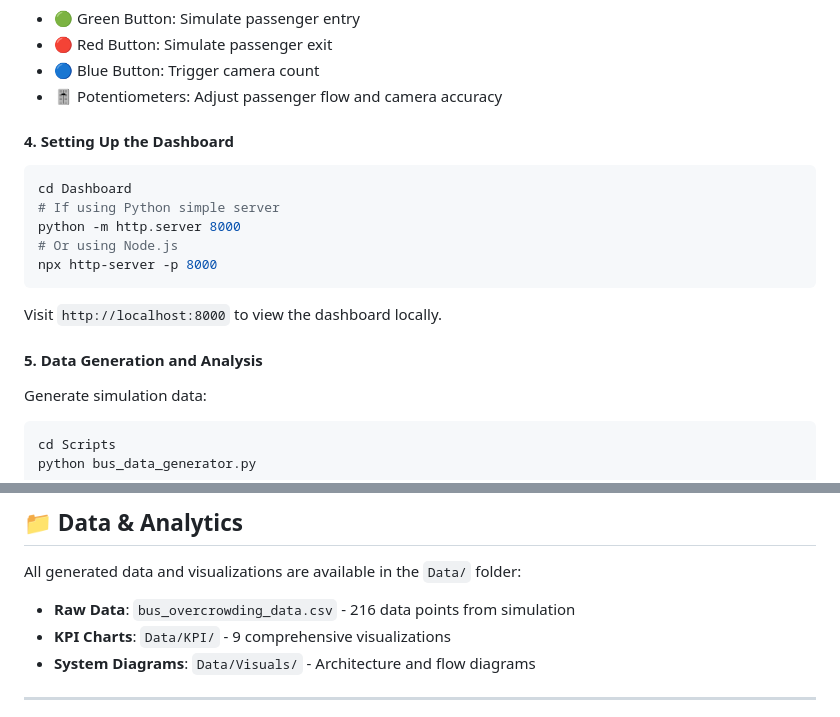
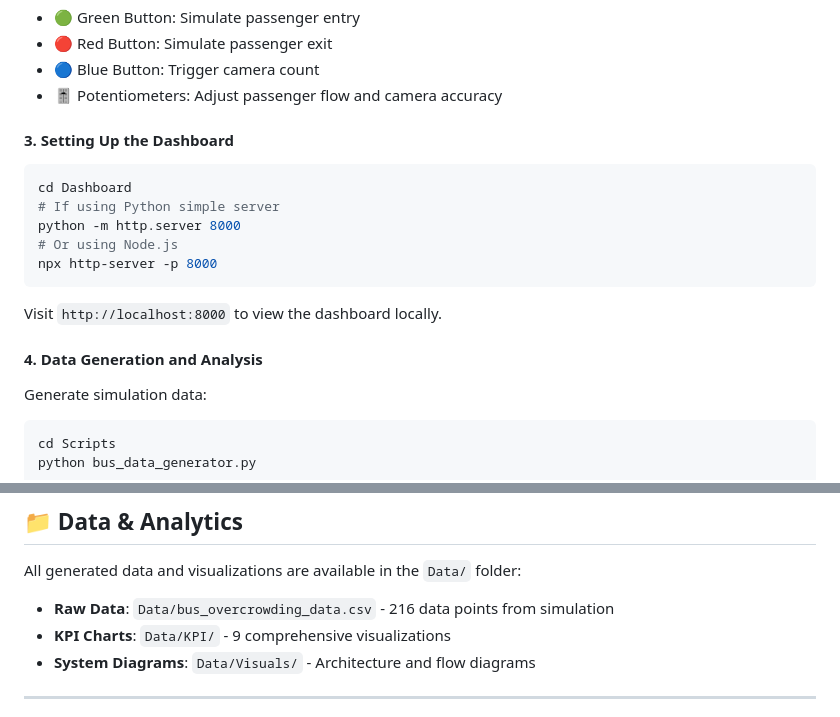
Before and after one commit to HMAHD/Smart-Bus-Overcrowding-Detection, a Markdown page: readme.md, 2 parts joined by grey strips. Rendered like a GitHub page.

````diff
--- a/readme.md
+++ b/readme.md
@@ -215,7 +197,7 @@ _How to run Wokwi simulations locally in VS Code_
 - 🔵 Blue Button: Trigger camera count
 - 🎚️ Potentiometers: Adjust passenger flow and camera accuracy
 
-#### 4. Setting Up the Dashboard
+#### 3. Setting Up the Dashboard
 
 ```bash
 cd Dashboard
@@ -227,7 +209,7 @@ npx http-server -p 8000
 
 Visit `http://localhost:8000` to view the dashboard locally.
 
-#### 5. Data Generation and Analysis
+#### 4. Data Generation and Analysis
 
 Generate simulation data:
 
@@ -351,7 +333,7 @@ Test scenarios include:
 
 All generated data and visualizations are available in the `Data/` folder:
 
-- **Raw Data**: `bus_overcrowding_data.csv` - 216 data points from simulation
+- **Raw Data**: `Data/bus_overcrowding_data.csv` - 216 data points from simulation
 - **KPI Charts**: `Data/KPI/` - 9 comprehensive visualizations
 - **System Diagrams**: `Data/Visuals/` - Architecture and flow diagrams
 
````
Also changed, not shown: other parts of readme.md (+8 -26 lines), Data/assets/System Architecture.png (added).
